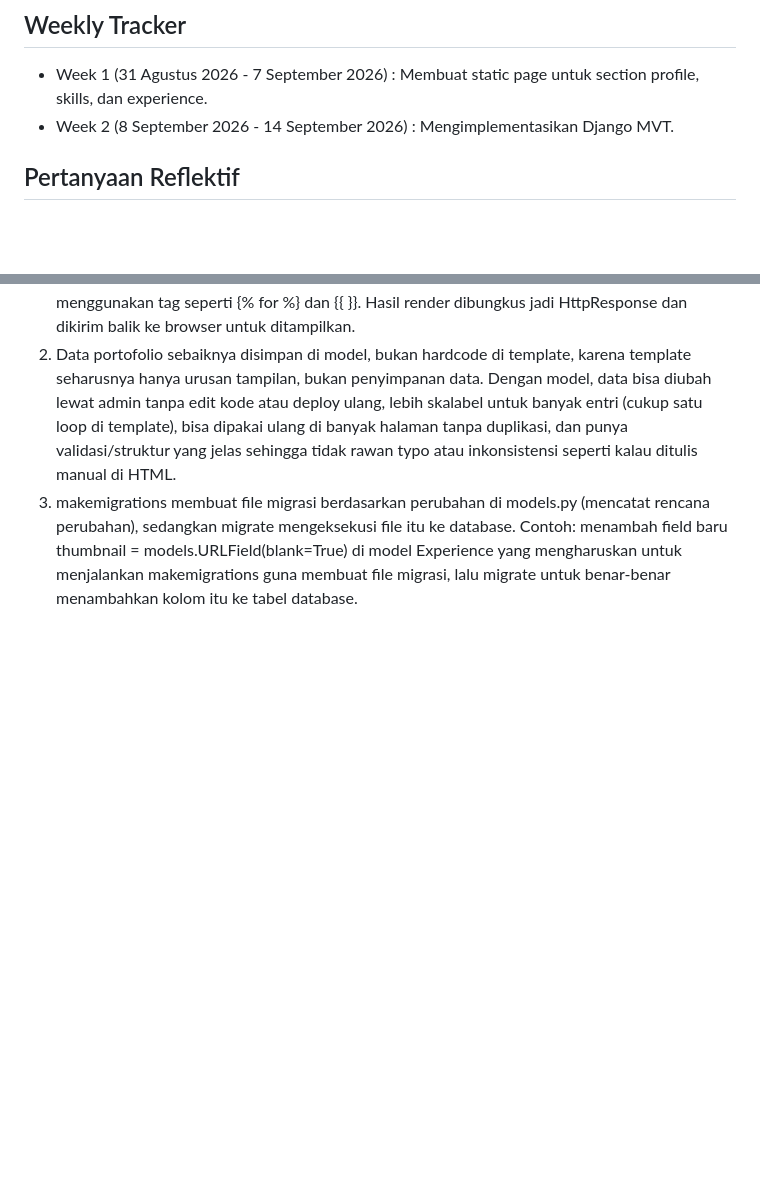
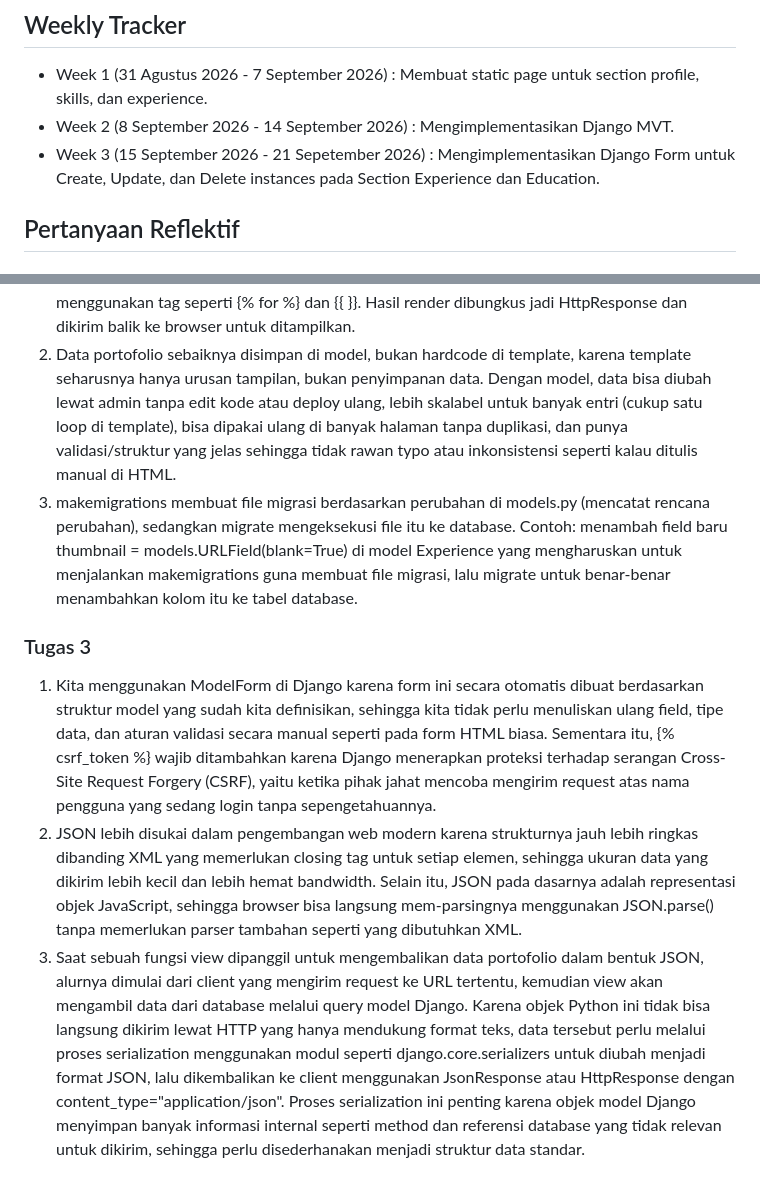
Before and after one commit to syxm1/myportofolio, a Markdown page: README.md, 2 parts joined by grey strips. Drawn GitHub-style; blank space fills up the shorter version.

Commit message:
docs: Update README.md

```diff
--- a/README.md
+++ b/README.md
@@ -61,6 +62,7 @@ Prompt Log:
 
 - Week 1 (31 Agustus 2026 - 7 September 2026) : Membuat static page untuk section profile, skills, dan experience.
 - Week 2 (8 September 2026 - 14 September 2026) : Mengimplementasikan Django MVT.
+- Week 3 (15 September 2026 - 21 Sepetember 2026) : Mengimplementasikan Django Form untuk Create, Update, dan Delete instances pada Section Experience dan Education.
 
 ## Pertanyaan Reflektif
 
@@ -84,3 +86,8 @@ Batasan yang terdapat pada static web murni adalah minimnya interaktivitas yang
 1. Ketika pengguna membuka halaman portofolio, browser mengirim request yang pertama dicek oleh urls.py proyek untuk menentukan prefix URL mana yang diarahkan ke app mana lewat include(). Request lalu diteruskan ke urls.py aplikasi, yang memetakan path spesifik ke sebuah view. View mengambil data dengan query ke model (misalnya Project.objects.all()), lalu model menerjemahkan query itu ke SQL dan mengembalikan objek Python berisi data dari database. Data tersebut dikirim view ke template lewat context, dan template merendernya jadi HTML menggunakan tag seperti {% for %} dan {{ }}. Hasil render dibungkus jadi HttpResponse dan dikirim balik ke browser untuk ditampilkan.
 2. Data portofolio sebaiknya disimpan di model, bukan hardcode di template, karena template seharusnya hanya urusan tampilan, bukan penyimpanan data. Dengan model, data bisa diubah lewat admin tanpa edit kode atau deploy ulang, lebih skalabel untuk banyak entri (cukup satu loop di template), bisa dipakai ulang di banyak halaman tanpa duplikasi, dan punya validasi/struktur yang jelas sehingga tidak rawan typo atau inkonsistensi seperti kalau ditulis manual di HTML.
 3. makemigrations membuat file migrasi berdasarkan perubahan di models.py (mencatat rencana perubahan), sedangkan migrate mengeksekusi file itu ke database. Contoh: menambah field baru thumbnail = models.URLField(blank=True) di model Experience yang mengharuskan untuk menjalankan makemigrations guna membuat file migrasi, lalu migrate untuk benar-benar menambahkan kolom itu ke tabel database.
+
+### Tugas 3
+1. Kita menggunakan ModelForm di Django karena form ini secara otomatis dibuat berdasarkan struktur model yang sudah kita definisikan, sehingga kita tidak perlu menuliskan ulang field, tipe data, dan aturan validasi secara manual seperti pada form HTML biasa. Sementara itu, {% csrf_token %} wajib ditambahkan karena Django menerapkan proteksi terhadap serangan Cross-Site Request Forgery (CSRF), yaitu ketika pihak jahat mencoba mengirim request atas nama pengguna yang sedang login tanpa sepengetahuannya.
+2. JSON lebih disukai dalam pengembangan web modern karena strukturnya jauh lebih ringkas dibanding XML yang memerlukan closing tag untuk setiap elemen, sehingga ukuran data yang dikirim lebih kecil dan lebih hemat bandwidth. Selain itu, JSON pada dasarnya adalah representasi objek JavaScript, sehingga browser bisa langsung mem-parsingnya menggunakan JSON.parse() tanpa memerlukan parser tambahan seperti yang dibutuhkan XML.
+3. Saat sebuah fungsi view dipanggil untuk mengembalikan data portofolio dalam bentuk JSON, alurnya dimulai dari client yang mengirim request ke URL tertentu, kemudian view akan mengambil data dari database melalui query model Django. Karena objek Python ini tidak bisa langsung dikirim lewat HTTP yang hanya mendukung format teks, data tersebut perlu melalui proses serialization menggunakan modul seperti django.core.serializers untuk diubah menjadi format JSON, lalu dikembalikan ke client menggunakan JsonResponse atau HttpResponse dengan content_type="application/json". Proses serialization ini penting karena objek model Django menyimpan banyak informasi internal seperti method dan referensi database yang tidak relevan untuk dikirim, sehingga perlu disederhanakan menjadi struktur data standar.
```
Also changed, not shown: other parts of README.md (+1 -0 lines).
